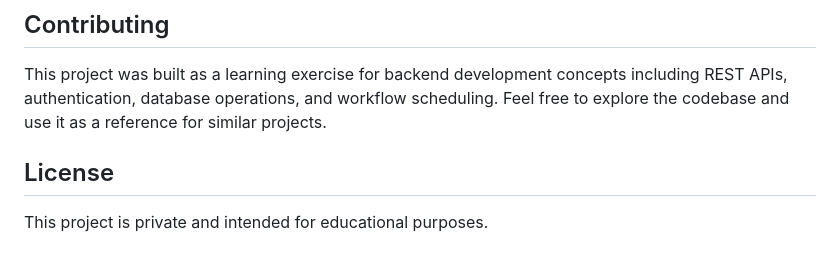
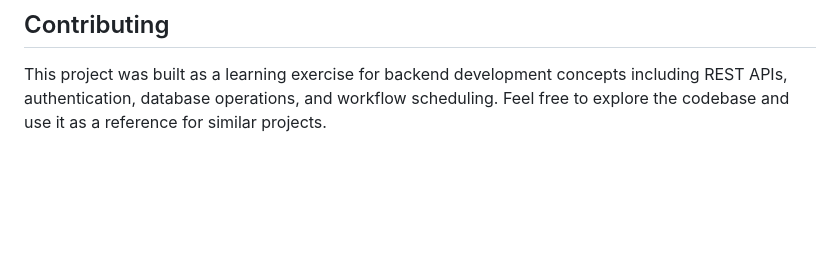
Before and after one commit to aimetamere/abo-tracker, a Markdown page: README.md, the part around the change. Rendered like a GitHub page; blank space fills up the shorter version.

```diff
--- a/README.md
+++ b/README.md
@@ -85,7 +85,3 @@ Error handling is implemented throughout the application using custom error midd
 ## Contributing
 
 This project was built as a learning exercise for backend development concepts including REST APIs, authentication, database operations, and workflow scheduling. Feel free to explore the codebase and use it as a reference for similar projects.
-
-## License
-
-This project is private and intended for educational purposes.
```
